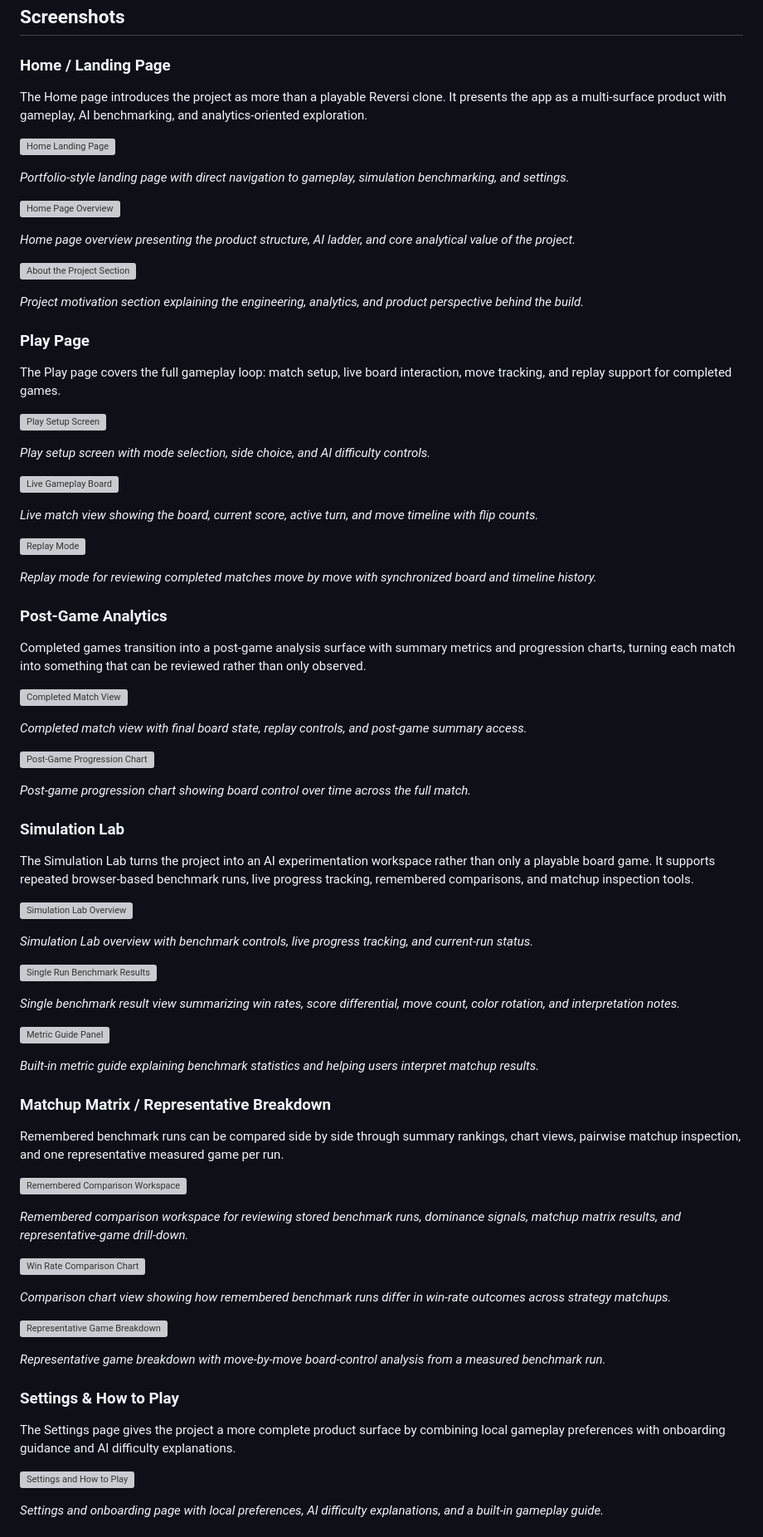
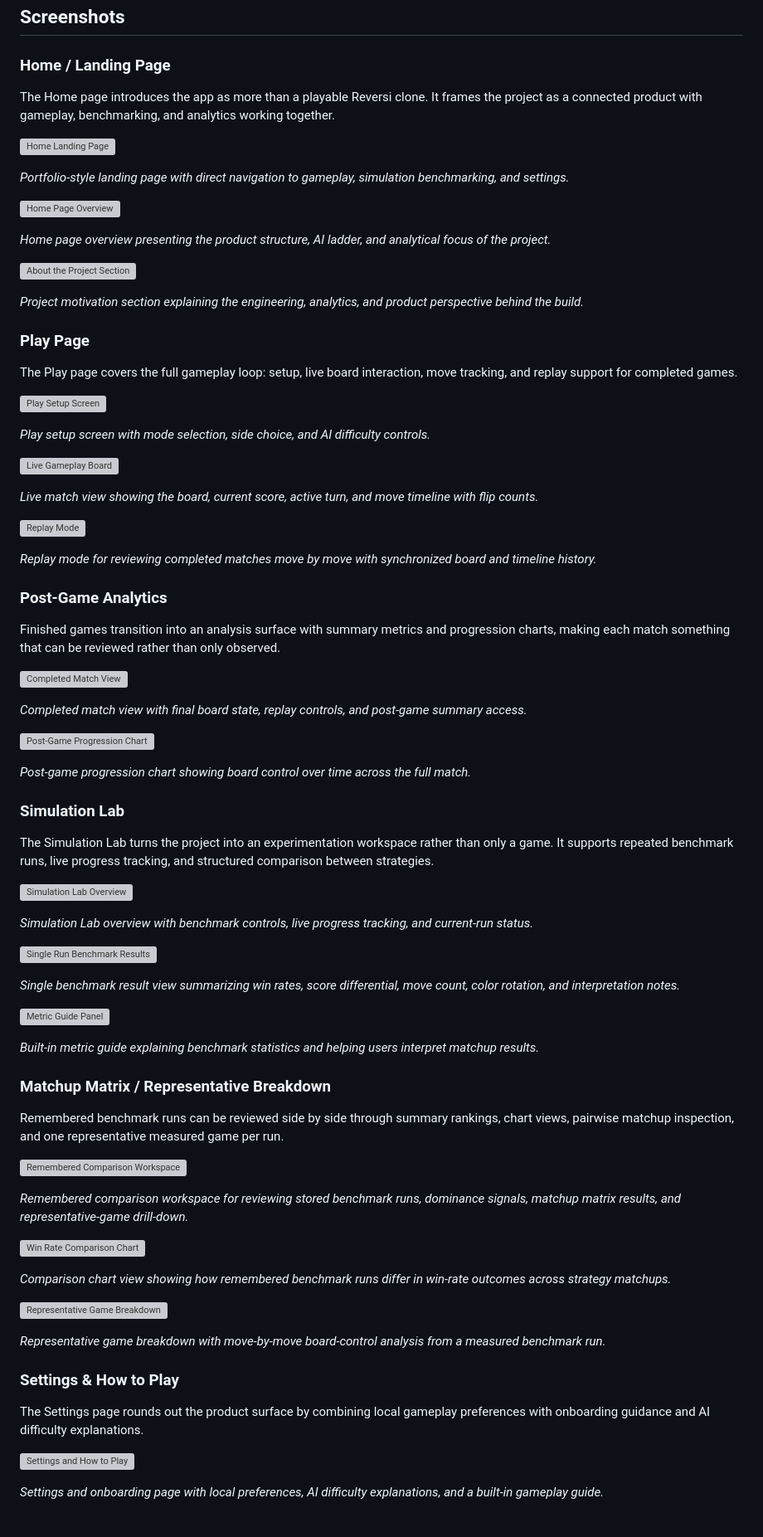
Before and after one commit to yoavne26-hub/reversi-strategy-lab, a Markdown page: README.md, the part around one of its changes. Shown at 83% size. Drawn GitHub-style; grey boxes are pictures that could not be loaded.

```diff
--- a/README.md
+++ b/README.md
@@ -164,7 +138,7 @@ play_reversi.bat
 
 ### Home / Landing Page
 
-The Home page introduces the project as more than a playable Reversi clone. It presents the app as a multi-surface product with gameplay, AI benchmarking, and analytics-oriented exploration.
+The Home page introduces the app as more than a playable Reversi clone. It frames the project as a connected product with gameplay, benchmarking, and analytics working together.
 
 ![Home Landing Page](ReversiGame/assets/screenshots/home/homepage.png)
 
@@ -172,7 +146,7 @@ The Home page introduces the project as more than a playable Reversi clone. It p
 
 ![Home Page Overview](ReversiGame/assets/screenshots/home/homepage2.png)
 
-*Home page overview presenting the product structure, AI ladder, and core analytical value of the project.*
+*Home page overview presenting the product structure, AI ladder, and analytical focus of the project.*
 
 ![About the Project Section](ReversiGame/assets/screenshots/home/aboutme.png)
 
@@ -180,7 +154,7 @@ The Home page introduces the project as more than a playable Reversi clone. It p
 
 ### Play Page
 
-The Play page covers the full gameplay loop: match setup, live board interaction, move tracking, and replay support for completed games.
+The Play page covers the full gameplay loop: setup, live board interaction, move tracking, and replay support for completed games.
 
 ![Play Setup Screen](ReversiGame/assets/screenshots/play/play.png)
 
@@ -196,7 +170,7 @@ The Play page covers the full gameplay loop: match setup, live board interaction
 
 ### Post-Game Analytics
 
-Completed games transition into a post-game analysis surface with summary metrics and progression charts, turning each match into something that can be reviewed rather than only observed.
+Finished games transition into an analysis surface with summary metrics and progression charts, making each match something that can be reviewed rather than only observed.
 
 ![Completed Match View](ReversiGame/assets/screenshots/play/playcomplete.png)
 
@@ -208,7 +182,7 @@ Completed games transition into a post-game analysis surface with summary metric
 
 ### Simulation Lab
 
-The Simulation Lab turns the project into an AI experimentation workspace rather than only a playable board game. It supports repeated browser-based benchmark runs, live progress tracking, remembered comparisons, and matchup inspection tools.
+The Simulation Lab turns the project into an experimentation workspace rather than only a game. It supports repeated benchmark runs, live progress tracking, and structured comparison between strategies.
 
 ![Simulation Lab Overview](ReversiGame/assets/screenshots/lab/lab.png)
 
@@ -224,7 +198,7 @@ The Simulation Lab turns the project into an AI experimentation workspace rather
 
 ### Matchup Matrix / Representative Breakdown
 
-Remembered benchmark runs can be compared side by side through summary rankings, chart views, pairwise matchup inspection, and one representative measured game per run.
+Remembered benchmark runs can be reviewed side by side through summary rankings, chart views, pairwise matchup inspection, and one representative measured game per run.
 
 ![Remembered Comparison Workspace](ReversiGame/assets/screenshots/lab/multiruncompare.png)
 
@@ -240,7 +214,7 @@ Remembered benchmark runs can be compared side by side through summary rankings,
 
 ### Settings & How to Play
 
-The Settings page gives the project a more complete product surface by combining local gameplay preferences with onboarding guidance and AI difficulty explanations.
+The Settings page rounds out the product surface by combining local gameplay preferences with onboarding guidance and AI difficulty explanations.
 
 ![Settings and How to Play](ReversiGame/assets/screenshots/settings/settings.png)
 
```
Also changed, not shown: other parts of README.md (+47 -71 lines).
